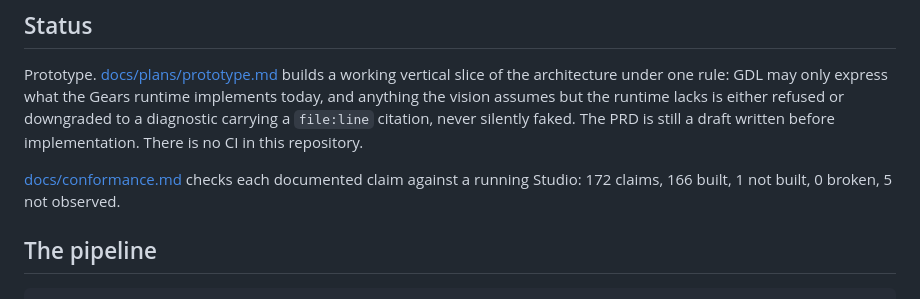
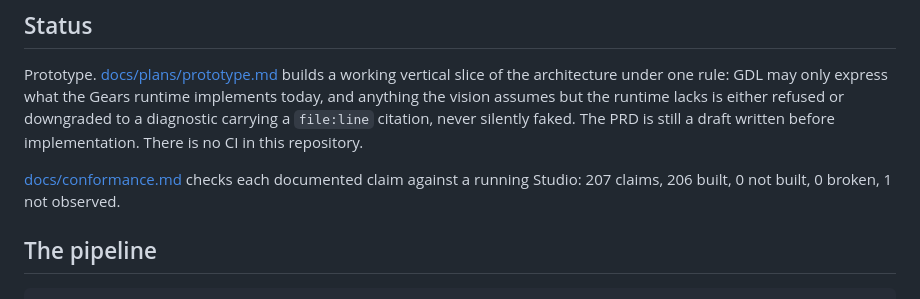
Before and after one commit to MikeFalcon77/gearbox, a Markdown page: README.md, the part around the change. GitHub-like rendering.

```diff
--- a/README.md
+++ b/README.md
@@ -25,7 +25,7 @@ a diagnostic carrying a `file:line` citation, never silently faked. The PRD is s
 written before implementation. There is no CI in this repository.
 
 [docs/conformance.md](docs/conformance.md) checks each documented claim against a running
-Studio: 172 claims, 166 built, 1 not built, 0 broken, 5 not observed.
+Studio: 207 claims, 206 built, 0 not built, 0 broken, 1 not observed.
 
 ## The pipeline
 
```
Also changed, not shown: docs/conformance.md (+4 -1 lines).
